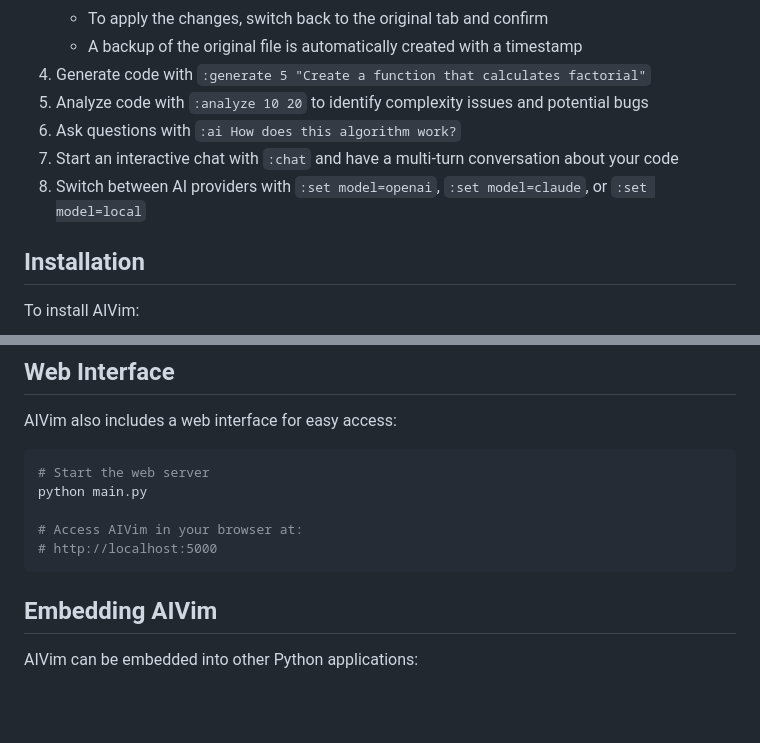
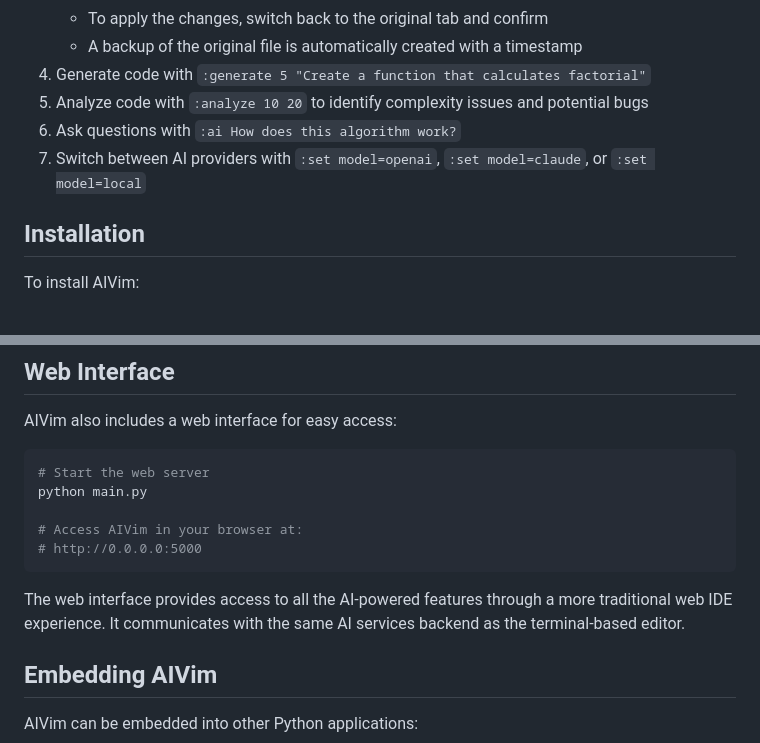
Before and after one commit to danimoya/AIVim-Editor, a Markdown page: README.md, 2 parts joined by grey strips. Rendered like a GitHub page; blank space fills up the shorter version.

````diff
--- a/README.md
+++ b/README.md
@@ -72,8 +96,7 @@ AIVim provides the following AI-specific commands:
 4. Generate code with `:generate 5 "Create a function that calculates factorial"`
 5. Analyze code with `:analyze 10 20` to identify complexity issues and potential bugs
 6. Ask questions with `:ai How does this algorithm work?`
-7. Start an interactive chat with `:chat` and have a multi-turn conversation about your code
-8. Switch between AI providers with `:set model=openai`, `:set model=claude`, or `:set model=local`
+7. Switch between AI providers with `:set model=openai`, `:set model=claude`, or `:set model=local`
 
 ## Installation
 
@@ -177,8 +200,10 @@ AIVim also includes a web interface for easy access:
 python main.py
 
 # Access AIVim in your browser at:
-# http://localhost:5000
+# http://0.0.0.0:5000
 ```
+
+The web interface provides access to all the AI-powered features through a more traditional web IDE experience. It communicates with the same AI services backend as the terminal-based editor.
 
 ## Embedding AIVim
 
````
Also changed, not shown: other parts of README.md (+34 -10 lines).
